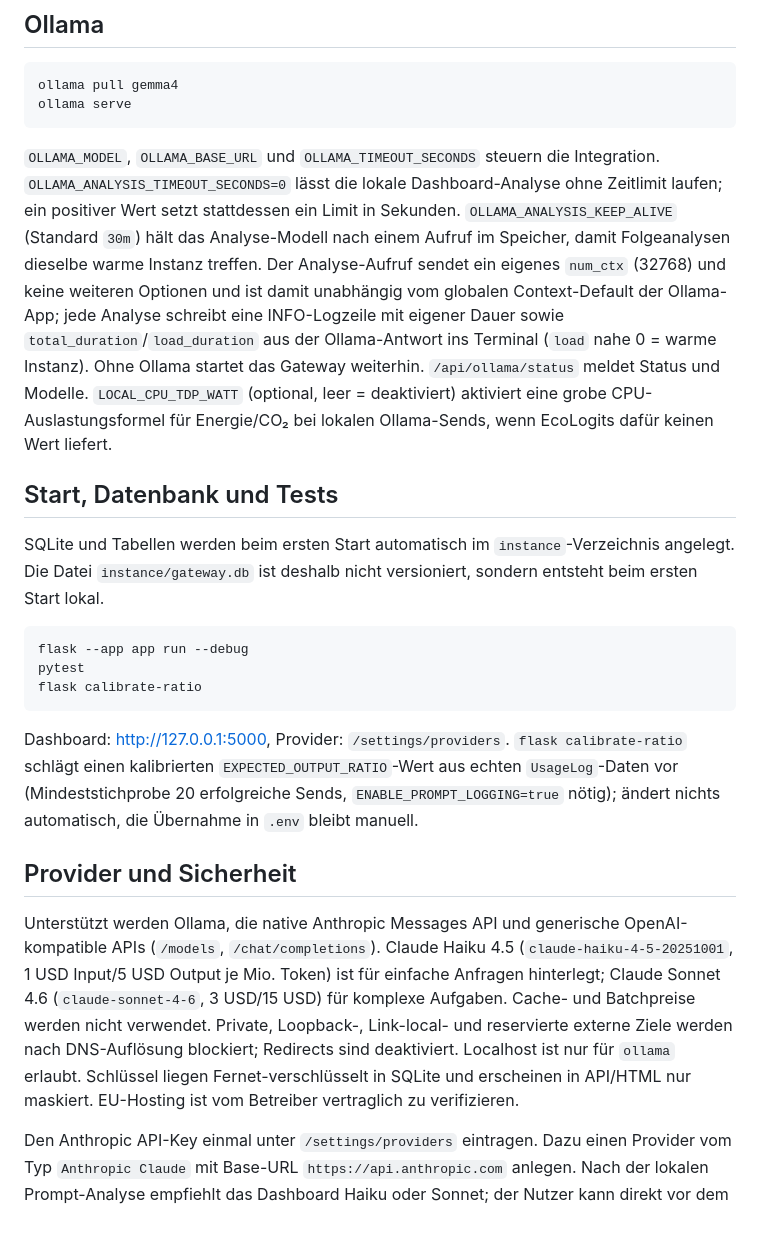
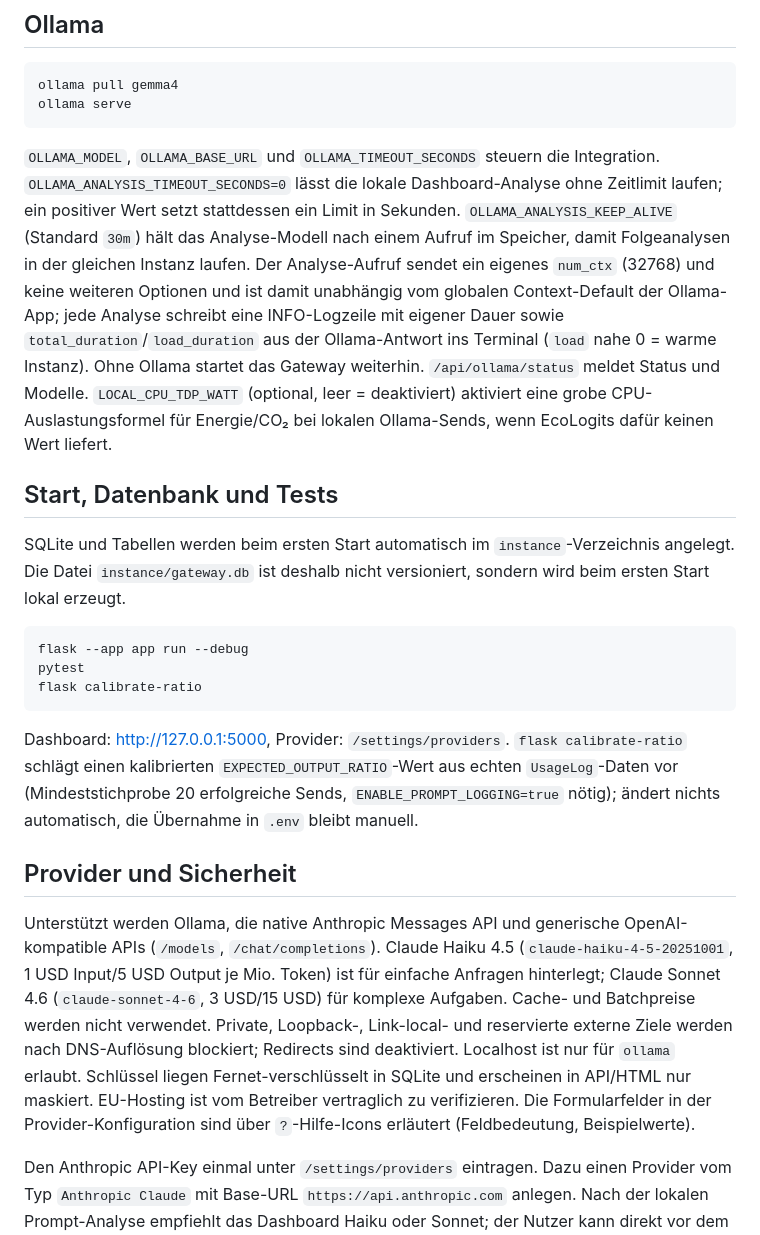
Before and after one commit to Enver-sc/AI-Lab, a Markdown page: README.md, the part around one of its changes. GitHub-like rendering.

````diff
--- a/README.md
+++ b/README.md
@@ -48,11 +63,11 @@ ollama pull gemma4
 ollama serve
 ```
 
-`OLLAMA_MODEL`, `OLLAMA_BASE_URL` und `OLLAMA_TIMEOUT_SECONDS` steuern die Integration. `OLLAMA_ANALYSIS_TIMEOUT_SECONDS=0` lässt die lokale Dashboard-Analyse ohne Zeitlimit laufen; ein positiver Wert setzt stattdessen ein Limit in Sekunden. `OLLAMA_ANALYSIS_KEEP_ALIVE` (Standard `30m`) hält das Analyse-Modell nach einem Aufruf im Speicher, damit Folgeanalysen dieselbe warme Instanz treffen. Der Analyse-Aufruf sendet ein eigenes `num_ctx` (32768) und keine weiteren Optionen und ist damit unabhängig vom globalen Context-Default der Ollama-App; jede Analyse schreibt eine INFO-Logzeile mit eigener Dauer sowie `total_duration`/`load_duration` aus der Ollama-Antwort ins Terminal (`load` nahe 0 = warme Instanz). Ohne Ollama startet das Gateway weiterhin. `/api/ollama/status` meldet Status und Modelle. `LOCAL_CPU_TDP_WATT` (optional, leer = deaktiviert) aktiviert eine grobe CPU-Auslastungsformel für Energie/CO₂ bei lokalen Ollama-Sends, wenn EcoLogits dafür keinen Wert liefert.
+`OLLAMA_MODEL`, `OLLAMA_BASE_URL` und `OLLAMA_TIMEOUT_SECONDS` steuern die Integration. `OLLAMA_ANALYSIS_TIMEOUT_SECONDS=0` lässt die lokale Dashboard-Analyse ohne Zeitlimit laufen; ein positiver Wert setzt stattdessen ein Limit in Sekunden. `OLLAMA_ANALYSIS_KEEP_ALIVE` (Standard `30m`) hält das Analyse-Modell nach einem Aufruf im Speicher, damit Folgeanalysen in der gleichen Instanz laufen. Der Analyse-Aufruf sendet ein eigenes `num_ctx` (32768) und keine weiteren Optionen und ist damit unabhängig vom globalen Context-Default der Ollama-App; jede Analyse schreibt eine INFO-Logzeile mit eigener Dauer sowie `total_duration`/`load_duration` aus der Ollama-Antwort ins Terminal (`load` nahe 0 = warme Instanz). Ohne Ollama startet das Gateway weiterhin. `/api/ollama/status` meldet Status und Modelle. `LOCAL_CPU_TDP_WATT` (optional, leer = deaktiviert) aktiviert eine grobe CPU-Auslastungsformel für Energie/CO₂ bei lokalen Ollama-Sends, wenn EcoLogits dafür keinen Wert liefert.
 
 ## Start, Datenbank und Tests
 
-SQLite und Tabellen werden beim ersten Start automatisch im `instance`-Verzeichnis angelegt. Die Datei `instance/gateway.db` ist deshalb nicht versioniert, sondern entsteht beim ersten Start lokal.
+SQLite und Tabellen werden beim ersten Start automatisch im `instance`-Verzeichnis angelegt. Die Datei `instance/gateway.db` ist deshalb nicht versioniert, sondern wird beim ersten Start lokal erzeugt.
 
 ```bash
 flask --app app run --debug
@@ -64,7 +79,7 @@ Dashboard: <http://127.0.0.1:5000>, Provider: `/settings/providers`. `flask cali
 
 ## Provider und Sicherheit
 
-Unterstützt werden Ollama, die native Anthropic Messages API und generische OpenAI-kompatible APIs (`/models`, `/chat/completions`). Claude Haiku 4.5 (`claude-haiku-4-5-20251001`, 1 USD Input/5 USD Output je Mio. Token) ist für einfache Anfragen hinterlegt; Claude Sonnet 4.6 (`claude-sonnet-4-6`, 3 USD/15 USD) für komplexe Aufgaben. Cache- und Batchpreise werden nicht verwendet. Private, Loopback-, Link-local- und reservierte externe Ziele werden nach DNS-Auflösung blockiert; Redirects sind deaktiviert. Localhost ist nur für `ollama` erlaubt. Schlüssel liegen Fernet-verschlüsselt in SQLite und erscheinen in API/HTML nur maskiert. EU-Hosting ist vom Betreiber vertraglich zu verifizieren.
+Unterstützt werden Ollama, die native Anthropic Messages API und generische OpenAI-kompatible APIs (`/models`, `/chat/completions`). Claude Haiku 4.5 (`claude-haiku-4-5-20251001`, 1 USD Input/5 USD Output je Mio. Token) ist für einfache Anfragen hinterlegt; Claude Sonnet 4.6 (`claude-sonnet-4-6`, 3 USD/15 USD) für komplexe Aufgaben. Cache- und Batchpreise werden nicht verwendet. Private, Loopback-, Link-local- und reservierte externe Ziele werden nach DNS-Auflösung blockiert; Redirects sind deaktiviert. Localhost ist nur für `ollama` erlaubt. Schlüssel liegen Fernet-verschlüsselt in SQLite und erscheinen in API/HTML nur maskiert. EU-Hosting ist vom Betreiber vertraglich zu verifizieren. Die Formularfelder in der Provider-Konfiguration sind über `?`-Hilfe-Icons erläutert (Feldbedeutung, Beispielwerte).
 
 Den Anthropic API-Key einmal unter `/settings/providers` eintragen. Dazu einen Provider vom Typ `Anthropic Claude` mit Base-URL `https://api.anthropic.com` anlegen. Nach der lokalen Prompt-Analyse empfiehlt das Dashboard Haiku oder Sonnet; der Nutzer kann direkt vor dem Versand trotzdem eines der beiden Modelle auswählen. Nach der ersten API-Antwort kann der Chat im Dashboard fortgesetzt werden. Der Verlauf bleibt im Browser und wird für Folgefragen als Kontext übertragen; pro Runde zeigt das Dashboard die von Anthropic gemeldeten Input-/Output-Tokens, deren Kosten, Gesamtkosten und kumulierte Umweltwerte.
 
````
Also changed, not shown: other parts of README.md (+23 -8 lines), docs/TECHNISCHE_DOKUMENTATION.md (+15 -0 lines).
